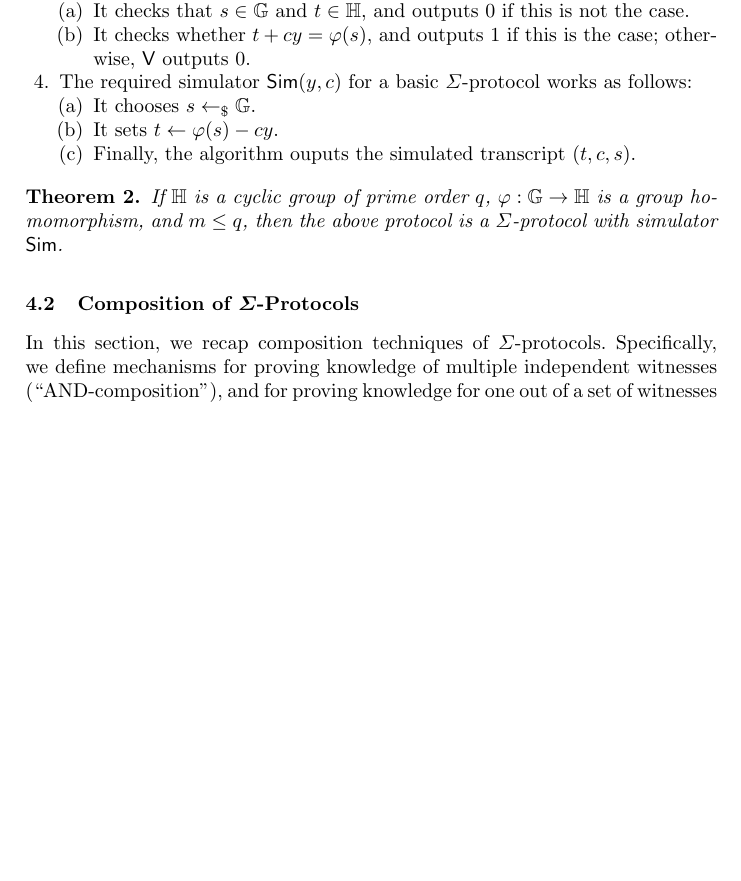
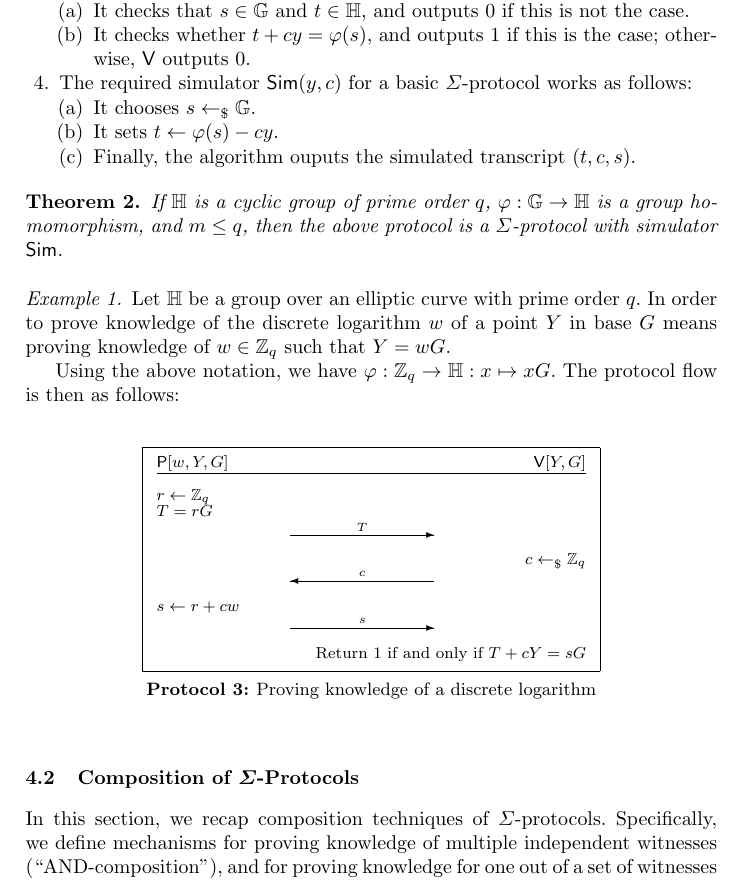
Before and after one commit to zkpstandard/wg-sigma-protocols, a LaTeX paper (main.tex): part of page 3 of 6, cut so that both start at the same text, the shorter picture padded with empty space. Compiled offline with pdfLaTeX.

Commit message:
added DLOG example

```diff
--- a/main.tex
+++ b/main.tex
@@ -170,6 +170,30 @@ A basic $\Sigma$-protocol for the relation $\relation=\{(y,w) : y=\varphi(w)\}$
   If $\HH$ is a cyclic group of prime order $q$, $\varphi:\GG\to\HH$ is a group homomorphism, and $m\leq q$, then the above protocol is a $\Sigma$-protocol with simulator $\simulator$.
 \end{theorem}
 
+\paragraph{Example 1.}
+Let $\HH$ be a group over an elliptic curve with prime order $q$.
+In order to prove knowledge of the discrete logarithm $w$ of a point $Y$ in base $G$ means proving knowledge of $w\in\ZZ_q$ such that $Y=wG$.
+
+Using the above notation, we have $\varphi:\ZZ_q\to\HH:x\mapsto xG$.
+The protocol flow is then as follows:
+    \begin{protocol}{Proving knowledge of a discrete logarithm\\[-2.25em]}{fig:dlog}{h!}
+      \begin{tabular}{@{}l@{\hspace{3em}}c@{\hspace{-7em}}r@{}}
+        $\prover[w,Y,G]$ & & $\verifier[Y,G]$  \\
+        \hline  \\
+      % -----------------------------P1-------------------------------
+        $ r\gets\ZZ_q$ & &\\
+        $ T = rG$ & & \\
+        & $\sendr{T}{100}$ \\[2 ex]
+      % -----------------------------CHALLENGE-------------------------------
+        & & $c \getsr \ZZ_q$ \\
+        & $\sendl{c}{100}$ & \\[2 ex]
+      % -----------------------------P2-------------------------------
+        $ s \gets r + cw$\\
+        & $\sendr{s}{100}$ \\[2 ex]
+      % -----------------------------V-------------------------------
+        & & Return $1$ if and only if $T + cY = sG$ \\
+      \end{tabular}
+    \end{protocol}
 
 \subsection{Composition of $\Sigma$-Protocols}
   In this section, we recap composition techniques of $\Sigma$-protocols.
```
